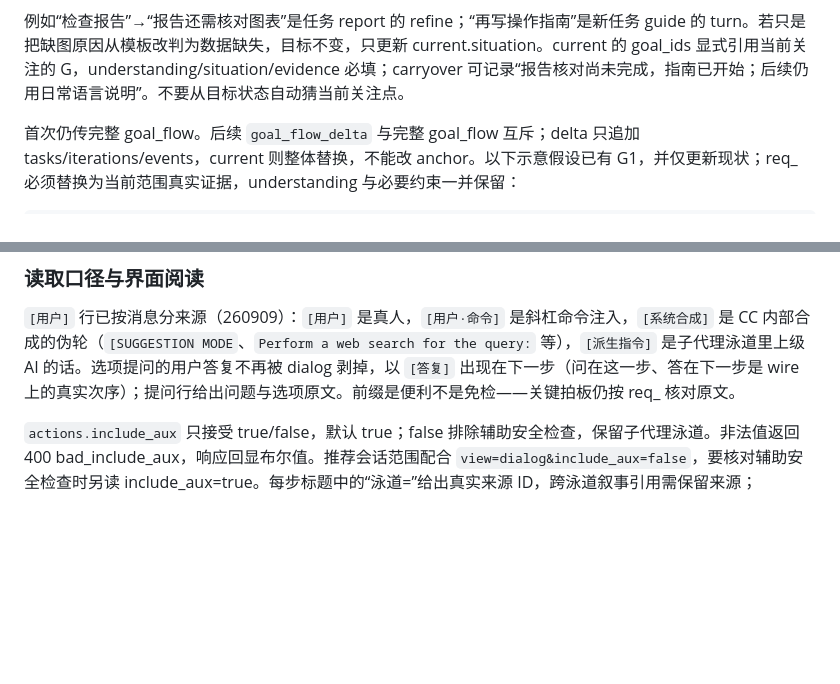
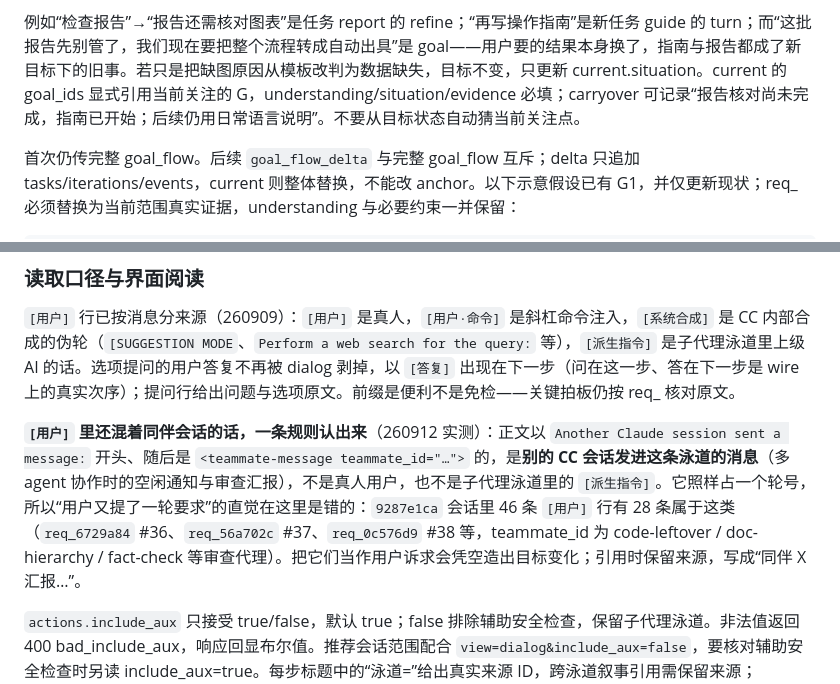
Before and after one commit to FuHehe12/cc-wire-analyzer, a Markdown page: docs/usage/AI_USAGE.md, 2 parts joined by grey strips. Drawn GitHub-style; blank space fills up the shorter version.

```diff
--- a/docs/usage/AI_USAGE.md
+++ b/docs/usage/AI_USAGE.md
@@ -563,6 +575,6 @@ headers 存的时候 `Authorization` 已脱敏，但 body 原样存——假设
 旧无任务标记的历史可以保留，不自动迁移、补标或推断 IDs。新任务不追加旧任务“完成”事件，除非另有验收依据。
 
-例如“检查报告”→“报告还需核对图表”是任务 report 的 refine；“再写操作指南”是新任务 guide 的 turn。若只是把缺图原因从模板改判为数据缺失，目标不变，只更新 current.situation。current 的 goal_ids 显式引用当前关注的 G，understanding/situation/evidence 必填；carryover 可记录“报告核对尚未完成，指南已开始；后续仍用日常语言说明”。不要从目标状态自动猜当前关注点。
+例如“检查报告”→“报告还需核对图表”是任务 report 的 refine；“再写操作指南”是新任务 guide 的 turn；而“这批报告先别管了，我们现在要把整个流程转成自动出具”是 goal——用户要的结果本身换了，指南与报告都成了新目标下的旧事。若只是把缺图原因从模板改判为数据缺失，目标不变，只更新 current.situation。current 的 goal_ids 显式引用当前关注的 G，understanding/situation/evidence 必填；carryover 可记录“报告核对尚未完成，指南已开始；后续仍用日常语言说明”。不要从目标状态自动猜当前关注点。
 
 首次仍传完整 goal_flow。后续 `goal_flow_delta` 与完整 goal_flow 互斥；delta 只追加 tasks/iterations/events，current 则整体替换，不能改 anchor。以下示意假设已有 G1，并仅更新现状；req_ 必须替换为当前范围真实证据，understanding 与必要约束一并保留：
 
@@ -626,6 +638,8 @@ events 可选，最多2000条；status 最小示例为 `{"id":"e1","kind":"statu
 
 `[用户]` 行已按消息分来源（260909）：`[用户]` 是真人，`[用户·命令]` 是斜杠命令注入，`[系统合成]` 是 CC 内部合成的伪轮（`[SUGGESTION MODE`、`Perform a web search for the query:` 等），`[派生指令]` 是子代理泳道里上级 AI 的话。选项提问的用户答复不再被 dialog 剥掉，以 `[答复]` 出现在下一步（问在这一步、答在下一步是 wire 上的真实次序）；提问行给出问题与选项原文。前缀是便利不是免检——关键拍板仍按 req_ 核对原文。
 
+**`[用户]` 里还混着同伴会话的话，一条规则认出来**（260912 实测）：正文以 `Another Claude session sent a message:` 开头、随后是 `<teammate-message teammate_id="…">` 的，是**别的 CC 会话发进这条泳道的消息**（多 agent 协作时的空闲通知与审查汇报），不是真人用户，也不是子代理泳道里的 `[派生指令]`。它照样占一个轮号，所以“用户又提了一轮要求”的直觉在这里是错的：`9287e1ca` 会话里 46 条 `[用户]` 行有 28 条属于这类（`req_6729a84` #36、`req_56a702c` #37、`req_0c576d9` #38 等，teammate_id 为 code-leftover / doc-hierarchy / fact-check 等审查代理）。把它们当作用户诉求会凭空造出目标变化；引用时保留来源，写成“同伴 X 汇报…”。
+
 `actions.include_aux` 只接受 true/false，默认 true；false 排除辅助安全检查，保留子代理泳道。非法值返回400 bad_include_aux，响应回显布尔值。推荐会话范围配合 `view=dialog&include_aux=false`，要核对辅助安全检查时另读 include_aux=true。每步标题中的“泳道=”给出真实来源 ID，跨泳道叙事引用需保留来源；cover_span 仍限同泳道，分别选段或显式 covers。
 
 `next` 是当前 date/source 原始索引中过滤前的位置，既不是去重后的步数，也不是当前泳道累计步骤；不能与 `total` 直接比较。无新记录的增量返回 done:true，next 保持不变且不重读历史。续读必须保持同一 date/source 和筛选口径；切换 session 等范围不要复用旧范围进度，另存 cursor。不要把旧客户端保存的去重计数当成新原始索引水位，无法确认时从 since=0 重读并合并。
```
Also changed, not shown: other parts of docs/usage/AI_USAGE.md (+16 -4 lines), docs/usage/API契约.md (+4 -2 lines).
